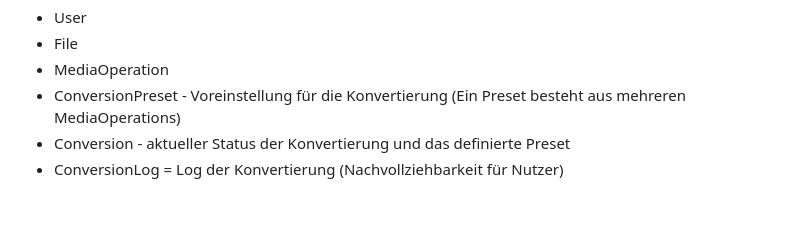
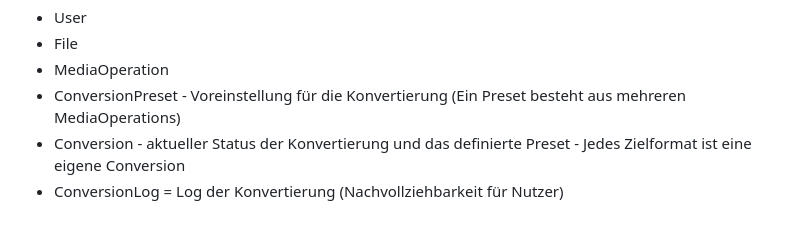
Before and after one commit to vddownco/pr0verter-me, a Markdown page: README.md, the part around the change. Rendered like a GitHub page.

Commit message:
update concept

```diff
--- a/README.md
+++ b/README.md
@@ -84,5 +84,6 @@ Models:
 - File
 - MediaOperation
 - ConversionPreset - Voreinstellung für die Konvertierung (Ein Preset besteht aus mehreren MediaOperations)
-- Conversion - aktueller Status der Konvertierung und das definierte Preset
+- Conversion - aktueller Status der Konvertierung und das definierte Preset - Jedes Zielformat ist eine eigene
+  Conversion
 - ConversionLog = Log der Konvertierung (Nachvollziehbarkeit für Nutzer)
```
